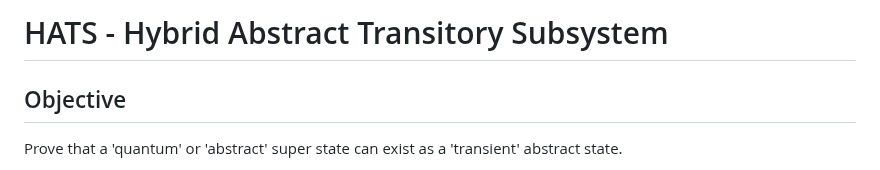
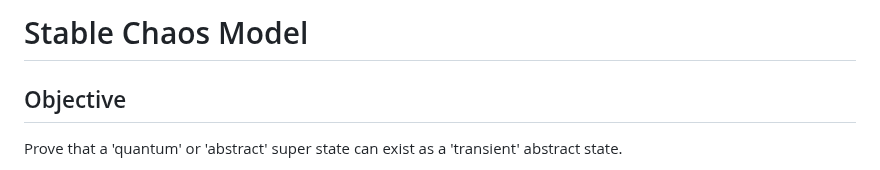
Before and after one commit to vaziolabs/StableChaos, a Markdown page: README.md, the part around the change. Drawn GitHub-style.

```diff
--- a/README.md
+++ b/README.md
@@ -1,4 +1,4 @@
-# HATS - Hybrid Abstract Transitory Subsystem
+# Stable Chaos Model
 
 ## Objective
 Prove that a 'quantum' or 'abstract' super state can exist as a 'transient' abstract state.
```
